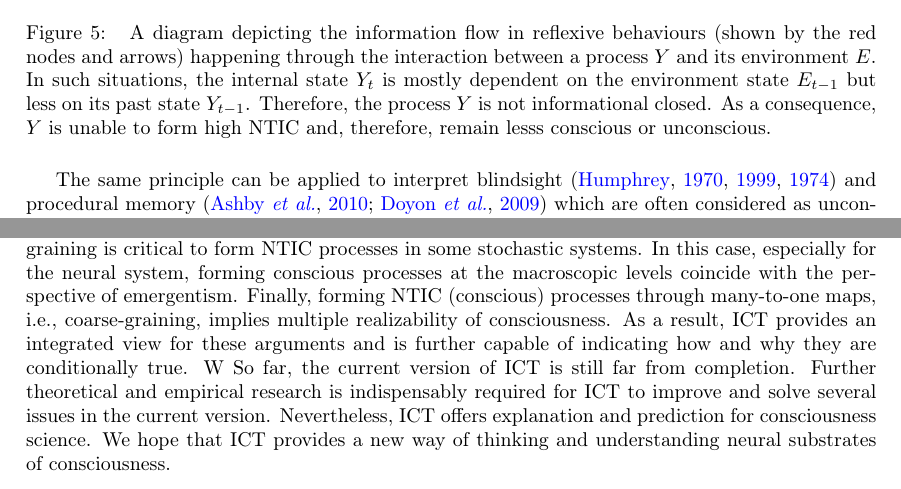
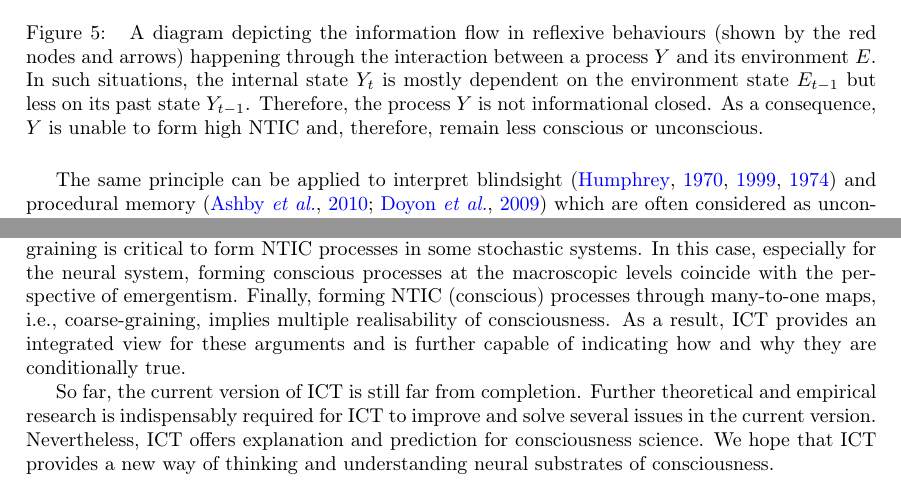
Before and after one commit to acercyc/ICT_share, a LaTeX paper (Paper_neural_coarse_graining_of_consciousness.tex): two parts of pages 11 and 18 of 22, joined at a grey line, cut so that both start at the same text. Compiled offline with pdfLaTeX.

Commit message:
Updates from Overleaf

```diff
--- a/Paper_neural_coarse_graining_of_consciousness.tex
+++ b/Paper_neural_coarse_graining_of_consciousness.tex
@@ -365,7 +365,7 @@
         		\begin{figure}[H]
         			\includegraphics[width=0.8\textwidth]{WritingMaterials/Fig_Reflexive/Reflexive.pdf}
         			\caption{
-        			    A diagram depicting the information flow in reflexive behaviours (shown by the red nodes and arrows) happening through the interaction between a process $Y$ and its environment $E$. In such situations, the internal state $Y_t$ is mostly dependent on the environment state $E_{t-1}$ but less on its past state $Y_{t-1}$. Therefore, the process $Y$ is not informational closed. As a  consequence, $Y$ is unable to form high NTIC and, therefore, remain lesss conscious or unconscious.
+        			    A diagram depicting the information flow in reflexive behaviours (shown by the red nodes and arrows) happening through the interaction between a process $Y$ and its environment $E$. In such situations, the internal state $Y_t$ is mostly dependent on the environment state $E_{t-1}$ but less on its past state $Y_{t-1}$. Therefore, the process $Y$ is not informational closed. As a  consequence, $Y$ is unable to form high NTIC and, therefore, remain less conscious or unconscious.
         			    }
         			\label{fig:reflexive}
         		\end{figure}
@@ -550,8 +550,8 @@
 
 
 	% For philosophy of mind
-	Regarding philosophy of mind, \ac{OurTheory} connects several distinct arguments together. \ac{OurTheory} can be seen as an identity theory because it assumes a fundamental relation between consciousness and information. Second, the implications of \ac{OurTheory} tightly link consciousness to several cognitive functions in the context of evolution. This explains why people might intuitively have a functionalist point of view of consciousness. \ac{OurTheory} emphasises that informational closure between levels of coarse-graining is critical to form NTIC processes in some stochastic systems. In this case, especially for the neural system, forming conscious processes at the macroscopic levels coincide with the perspective of emergentism. Finally, forming NTIC (conscious) processes through many-to-one maps, i.e., coarse-graining, implies multiple realizability of consciousness. As a result, \ac{OurTheory} provides an integrated view for these arguments and is further capable of indicating how and why they are conditionally true.
-W
+	Regarding philosophy of mind, \ac{OurTheory} connects several distinct arguments together. \ac{OurTheory} can be seen as an identity theory because it assumes a fundamental relation between consciousness and information. Second, the implications of \ac{OurTheory} tightly link consciousness to several cognitive functions in the context of evolution. This explains why people might intuitively have a functionalist point of view of consciousness. \ac{OurTheory} emphasises that informational closure between levels of coarse-graining is critical to form NTIC processes in some stochastic systems. In this case, especially for the neural system, forming conscious processes at the macroscopic levels coincide with the perspective of emergentism. Finally, forming NTIC (conscious) processes through many-to-one maps, i.e., coarse-graining, implies multiple realisability of consciousness. As a result, \ac{OurTheory} provides an integrated view for these arguments and is further capable of indicating how and why they are conditionally true.
+
 	% Final
 	So far, the current version of \ac{OurTheory} is still far from completion. Further theoretical and empirical research is indispensably required for \ac{OurTheory} to improve and solve several issues in the current version. Nevertheless, \ac{OurTheory} offers explanation and prediction for consciousness science. We hope that \ac{OurTheory} provides a new way of thinking and understanding neural substrates of consciousness.
 
```
Also changed, not shown: Paper_neural_coarse_graining_of_consciousness.tex (2 more changed lines).
